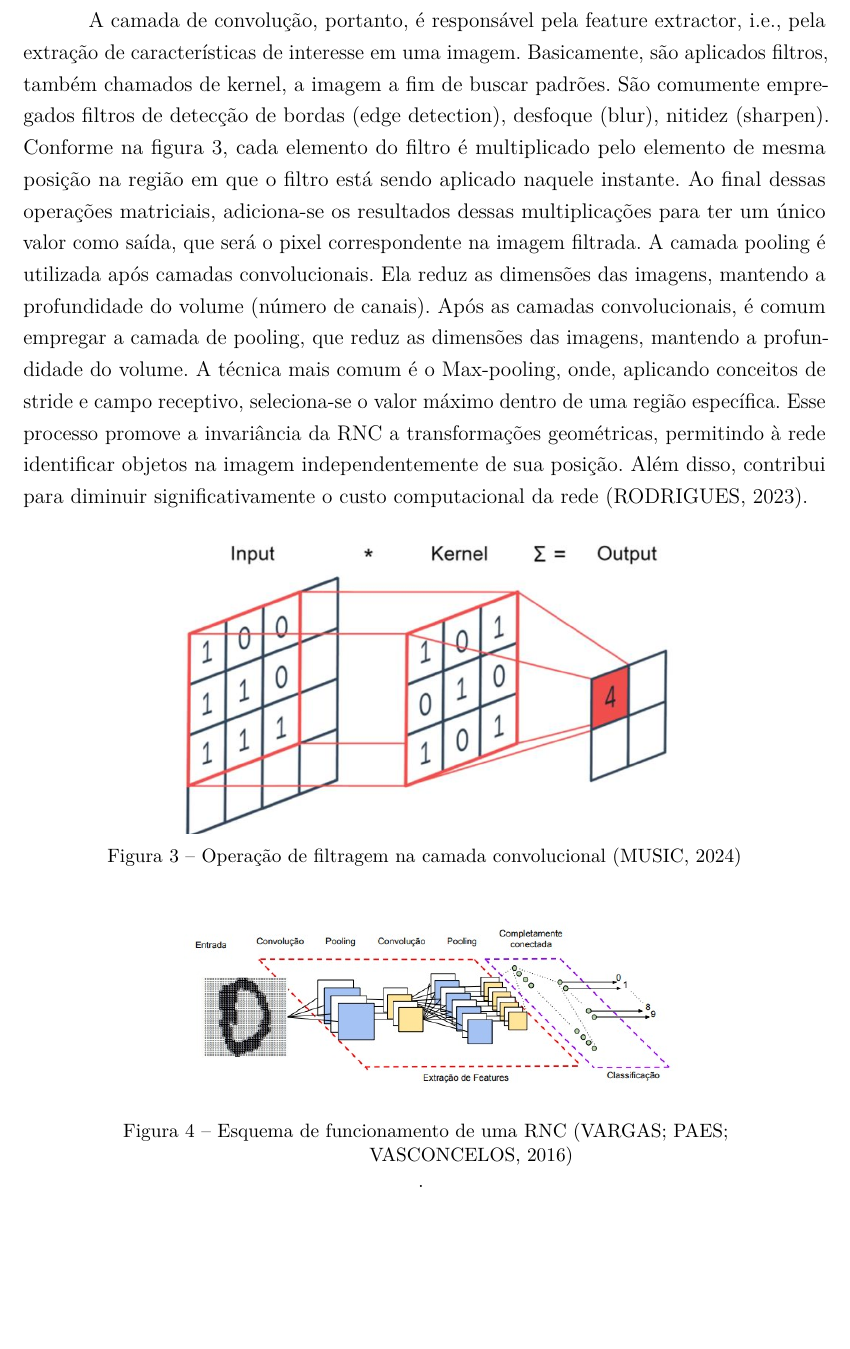
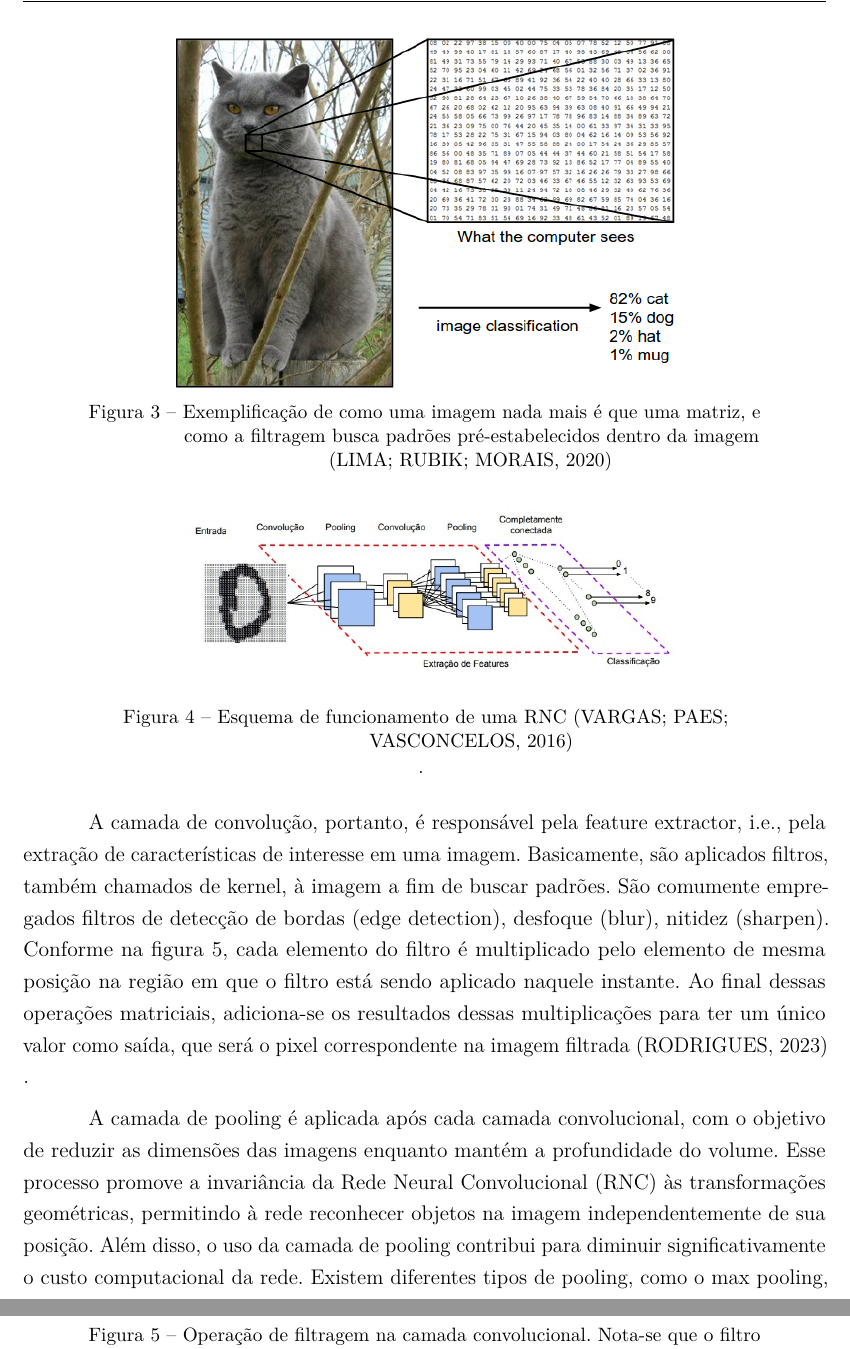
Before and after one commit to leandrosenazuza/master-thesis, a LaTeX thesis (thesis-leandrozuza.tex, which reads chapters/cap2.tex): part of page 19 of 27 before the commit and two parts of pages 19 and 20 of 27 after it, the two joined at a grey line, cut at the place of the change, the shorter picture padded with empty space. Compiled offline with pdfLaTeX.

Commit message:
[WIP]: cap 2

```diff
--- a/chapters/cap2.tex
+++ b/chapters/cap2.tex
@@ -59,18 +59,14 @@ A topologia básica de uma rede neural é dividida em três níveis de camada: a
 
 Essencialmente, as redes neurais aprendem iterativamente ajustando os pesos de suas conexões através do processo de treinamento, onde são apresentados a um conjunto de dados de entrada e as correspondentes saídas desejadas. Com o tempo, a rede neural é capaz de aprender a mapear efetivamente os padrões nos dados de entrada para as saídas desejadas, tornando-se assim capaz de realizar tarefas como reconhecimento de padrões, classificação, regressão, entre outros \cite{haykin2001redes}.
 
-Contudo, para problemas envolvendo aprendizado por meio de imagens, a forma de lidar com as informações é diferente. De fato, imagens são dados, organizados em formato de matrizes de duas dimensões ou três dimensões (se for considerada a camada de cores), em que cada unidade de informação se chama pixel. Para processar esses dados, um tipo de RNA destaca-se: a Rede Neural Convolucional (RNC). Comparando ambas, nota-se que a RNA é composta por camadas intrinsecamente conectadas, em que cada neurônio de uma camada se conecta a todos os neurônios da camada seguinte. Isso faz com que ela seja adequada para dados vetorizados e para problemas de classificação e regressão sem uma estrutura espacial ou temporal específica. Por sua vez, a RNC recorre a dois tipos de camadas: a convolucional, cujo objetivo é extrair características locais, e a de pooling, responsável por manter a estrutura espacial essencial \cite{vargas2016estudo}.
-
-A camada de convolução, portanto, é responsável pela feature extractor, i.e., pela extração de características de interesse em uma imagem. Basicamente, são aplicados filtros, também chamados de kernel, a imagem a fim de buscar padrões. São comumente empregados filtros de detecção de bordas (edge detection), desfoque (blur), nitidez (sharpen). Conforme na figura \ref{fig:filtro}, cada elemento do filtro é multiplicado pelo elemento de mesma posição na região em que o filtro está sendo aplicado naquele instante. Ao final dessas operações matriciais, adiciona-se os resultados dessas multiplicações para ter um único valor como saída, que será o pixel correspondente na imagem filtrada. A camada pooling é utilizada após camadas convolucionais. Ela reduz as dimensões das imagens, mantendo a profundidade do volume (número de canais). Após as camadas convolucionais, é comum empregar a camada de pooling, que reduz as dimensões das imagens, mantendo a profundidade do volume. A técnica mais comum é o Max-pooling, onde, aplicando conceitos de stride e campo receptivo, seleciona-se o valor máximo dentro de uma região específica. Esse processo promove a invariância da RNC a transformações geométricas, permitindo à rede identificar objetos na imagem independentemente de sua posição. Além disso, contribui para diminuir significativamente o custo computacional da rede \cite{rodrigues2023visao}.
-
 \begin{figure}[!h]
     \center
     \begin{minipage}{0.9\linewidth}
     \center
     \captionsetup{justification=centering,margin=0.5cm,font=small}
-    \includegraphics[width=0.7\linewidth]{img/cap2/filtro.png}
-    \caption{ Operação de filtragem na camada convolucional \cite{shorthistory}}
-    \label{fig:filtro}
+    \includegraphics[width=0.7\linewidth]{img/cap2/gato.png}
+    \caption{ Exemplificação de como uma imagem nada mais é que uma matriz, e como a filtragem busca padrões pré-estabelecidos dentro da imagem \cite{lima2020captcha}}
+    \label{fig:gato}
     \end{minipage}
 \end{figure}
 
@@ -86,3 +82,13 @@ A camada de convolução, portanto, é responsável pela feature extractor, i.e.
     \label{fig:rnc}
     \end{minipage}
 \end{figure}
+
+A camada de convolução, portanto, é responsável pela feature extractor, i.e., pela extração de características de interesse em uma imagem. Basicamente, são aplicados filtros, também chamados de kernel, à imagem a fim de buscar padrões. São comumente empregados filtros de detecção de bordas (edge detection), desfoque (blur), nitidez (sharpen). Conforme na figura \ref{fig:kernel}, cada elemento do filtro é multiplicado pelo elemento de mesma posição na região em que o filtro está sendo aplicado naquele instante. Ao final dessas operações matriciais, adiciona-se os resultados dessas multiplicações para ter um único valor como saída, que será o pixel correspondente na imagem filtrada \cite{rodrigues2023visao} .
+
+\begin{figure}[!h]
+    \center
+    \begin{minipage}{0.9\linewidth}
+    \center
+    \captionsetup{justification=centering,margin=0.5cm,font=small}
+    \includegraphics[width=0.7\linewidth]{img/cap2/filtro.png}
+    \caption{ Operação de filtragem na camada convolucional. Nota-se que o filtro é uma multiplicação de matrizes \cite{shorthistory}}
@@ -89,3 +99,4 @@ A camada de convolução, portanto, é responsável pela feature extractor, i.e.
+A camada de pooling é aplicada após cada camada convolucional, com o objetivo de reduzir as dimensões das imagens enquanto mantém a profundidade do volume. Esse processo promove a invariância da Rede Neural Convolucional (RNC) às transformações geométricas, permitindo à rede reconhecer objetos na imagem independentemente de sua posição. Além disso, o uso da camada de pooling contribui para diminuir significativamente o custo computacional da rede. Existem diferentes tipos de pooling, como o max pooling, que seleciona o valor máximo em uma região específica da imagem, e o average pooling, que calcula a média dos valores nesta região. O max pooling é o mais comum, pois preserva as características mais salientes das imagens, enquanto reduz o ruído. A camada de pooling, ao reduzir o tamanho espacial dos mapas de características, também ajuda a evitar um problema comum no aprendizado de máquina, em que um modelo aprende não apenas os padrões relevantes dos dados de treinamento, mas também o ruído e as particularidades específicas desses dados. Chama-se este problema de overfitting. Evitando-o, a rede consegue construir um treinamento mais generalizável e que possa gerar resultados relevantes para dados diferentes do modelo treinado \cite{lima2020captcha}.
 
 \subsection{You Look Only Once}
 \label{sec:yolo}
```
Also changed, not shown: postextual/bibliography.bib (+8 -0 lines), img/cap2/gato.png (added), img/cap2/kernel.png (added), thesis-leandrozuza.bbl, thesis-leandrozuza.pdf, chapters/cap2.tex (6 more changed lines), 9 other files. Lines whose indentation alone changed are shown as unchanged.
